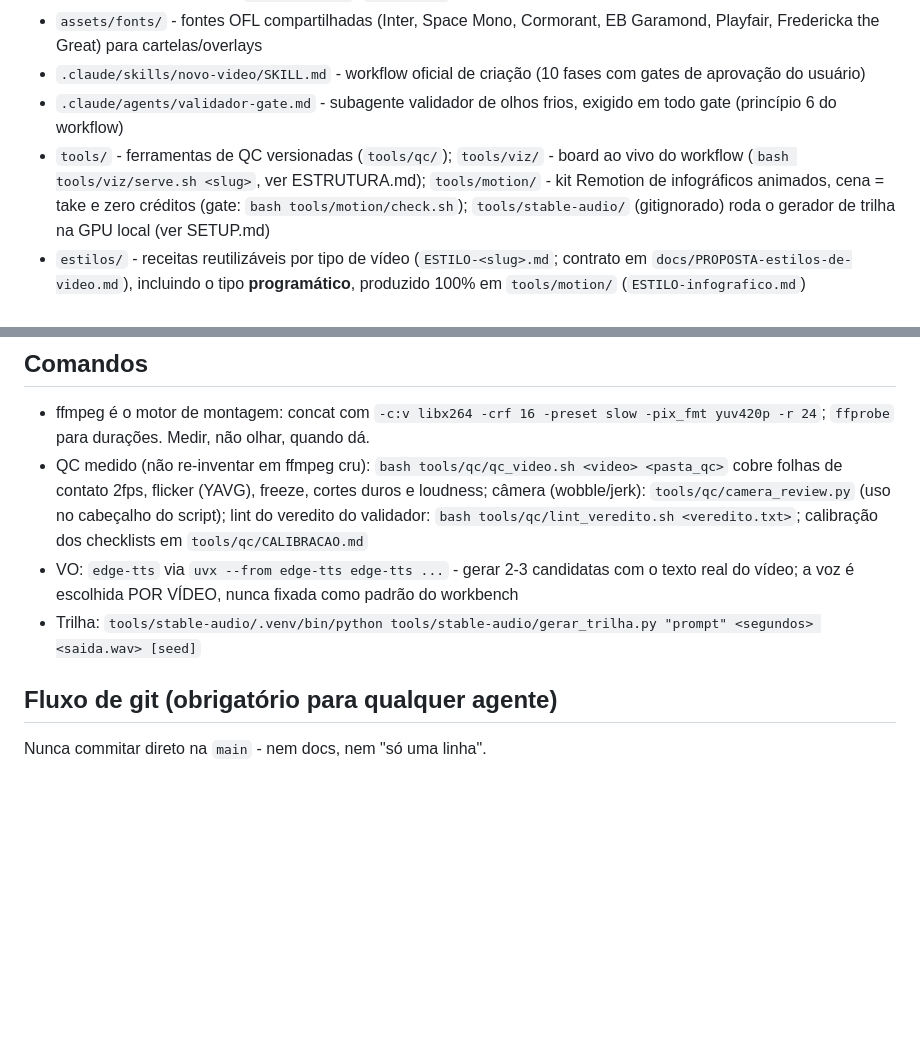
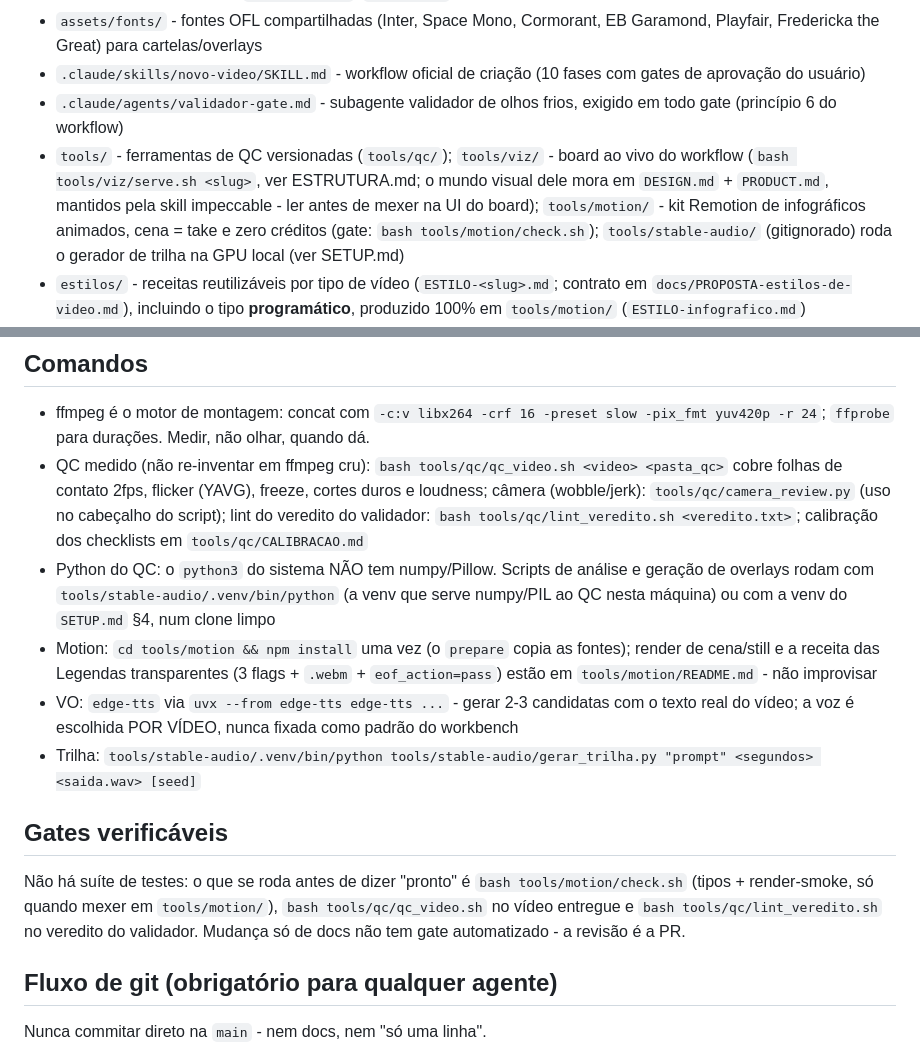
Before and after one commit to DCCA/higgs-workbench, a Markdown page: CLAUDE.md, 2 parts joined by grey strips. Drawn GitHub-style; blank space fills up the shorter version.

Commit message:
docs(claude): comandos que faltavam no CLAUDE.md (#33)
* docs(claude): comandos que faltavam - python do QC, motion, gates verificaveis

- python3 do sistema nao tem numpy/Pillow: apontar tools/stable-audio/.venv/bin/python
- motion: install one-time + ponteiro para a receita de Legendas transparentes
- secao 'Gates verificaveis': nao ha suite de testes, o que rodar antes de 'pronto'
- tools/viz: apontar DESIGN.md/PRODUCT.md antes de mexer na UI do board

* docs(claude): citar tambem a venv do SETUP.md para clone limpo

```diff
--- a/CLAUDE.md
+++ b/CLAUDE.md
@@ -29,7 +29,7 @@ arquitetura/processo, com o porquê - decisões novas SEMPRE entram lá).
 - `assets/fonts/` - fontes OFL compartilhadas (Inter, Space Mono, Cormorant, EB Garamond, Playfair, Fredericka the Great) para cartelas/overlays
 - `.claude/skills/novo-video/SKILL.md` - workflow oficial de criação (10 fases com gates de aprovação do usuário)
 - `.claude/agents/validador-gate.md` - subagente validador de olhos frios, exigido em todo gate (princípio 6 do workflow)
-- `tools/` - ferramentas de QC versionadas (`tools/qc/`); `tools/viz/` - board ao vivo do workflow (`bash tools/viz/serve.sh <slug>`, ver ESTRUTURA.md); `tools/motion/` - kit Remotion de infográficos animados, cena = take e zero créditos (gate: `bash tools/motion/check.sh`); `tools/stable-audio/` (gitignorado) roda o gerador de trilha na GPU local (ver SETUP.md)
+- `tools/` - ferramentas de QC versionadas (`tools/qc/`); `tools/viz/` - board ao vivo do workflow (`bash tools/viz/serve.sh <slug>`, ver ESTRUTURA.md; o mundo visual dele mora em `DESIGN.md` + `PRODUCT.md`, mantidos pela skill impeccable - ler antes de mexer na UI do board); `tools/motion/` - kit Remotion de infográficos animados, cena = take e zero créditos (gate: `bash tools/motion/check.sh`); `tools/stable-audio/` (gitignorado) roda o gerador de trilha na GPU local (ver SETUP.md)
 - `estilos/` - receitas reutilizáveis por tipo de vídeo (`ESTILO-<slug>.md`; contrato em `docs/PROPOSTA-estilos-de-video.md`), incluindo o tipo **programático**, produzido 100% em `tools/motion/` (`ESTILO-infografico.md`)
 - Entregas para o usuário assistir: copiar para a sua pasta de entrega (ex.: `~/Downloads/<slug>/` ou onde preferir; ver SETUP.md)
 
@@ -48,8 +48,17 @@ Vídeo novo = invocar a skill `/novo-video` (escala padrão: 15-60s, 3-8 shots,
 
 - ffmpeg é o motor de montagem: concat com `-c:v libx264 -crf 16 -preset slow -pix_fmt yuv420p -r 24`; `ffprobe` para durações. Medir, não olhar, quando dá.
 - QC medido (não re-inventar em ffmpeg cru): `bash tools/qc/qc_video.sh <video> <pasta_qc>` cobre folhas de contato 2fps, flicker (YAVG), freeze, cortes duros e loudness; câmera (wobble/jerk): `tools/qc/camera_review.py` (uso no cabeçalho do script); lint do veredito do validador: `bash tools/qc/lint_veredito.sh <veredito.txt>`; calibração dos checklists em `tools/qc/CALIBRACAO.md`
+- Python do QC: o `python3` do sistema NÃO tem numpy/Pillow. Scripts de análise e geração de overlays rodam com `tools/stable-audio/.venv/bin/python` (a venv que serve numpy/PIL ao QC nesta máquina) ou com a venv do `SETUP.md` §4, num clone limpo
+- Motion: `cd tools/motion && npm install` uma vez (o `prepare` copia as fontes); render de cena/still e a receita das Legendas transparentes (3 flags + `.webm` + `eof_action=pass`) estão em `tools/motion/README.md` - não improvisar
 - VO: `edge-tts` via `uvx --from edge-tts edge-tts ...` - gerar 2-3 candidatas com o texto real do vídeo; a voz é escolhida POR VÍDEO, nunca fixada como padrão do workbench
 - Trilha: `tools/stable-audio/.venv/bin/python tools/stable-audio/gerar_trilha.py "prompt" <segundos> <saida.wav> [seed]`
+
+## Gates verificáveis
+
+Não há suíte de testes: o que se roda antes de dizer "pronto" é `bash tools/motion/check.sh`
+(tipos + render-smoke, só quando mexer em `tools/motion/`), `bash tools/qc/qc_video.sh` no
+vídeo entregue e `bash tools/qc/lint_veredito.sh` no veredito do validador. Mudança só de
+docs não tem gate automatizado - a revisão é a PR.
 
 ## Fluxo de git (obrigatório para qualquer agente)
 
```
